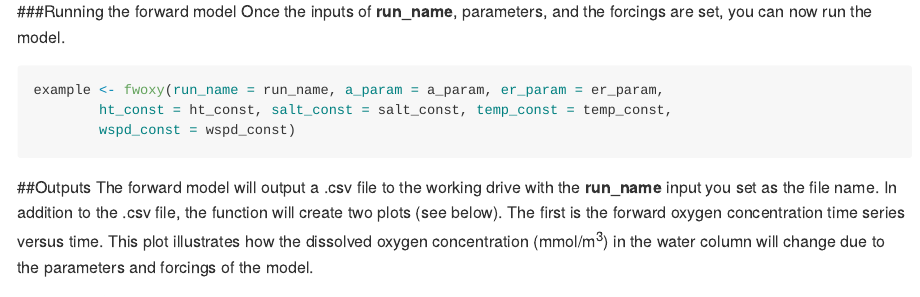
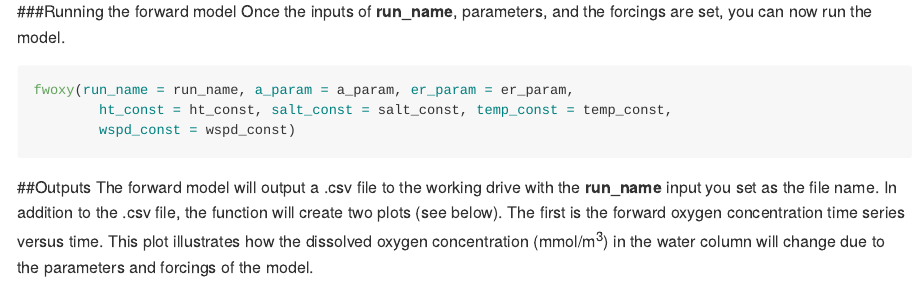
Before and after one commit to jmarriola/fwoxy, an R Markdown document (README.Rmd): the page in a window 1100 px wide, from 2040 px down. Rendered offline with R 4.5, knitr and Pandoc, with nearby package versions.

Commit message:
Edited README

````diff
--- a/README.Rmd
+++ b/README.Rmd
@@ -83,7 +83,7 @@ Recommendations for the ranges of the input parameters and forcings and their de
 ###Running the forward model
 Once the inputs of **run_name**, parameters, and the forcings are set, you can now run the model.
 ```{r, eval = F}
-example <- fwoxy(run_name = run_name, a_param = a_param, er_param = er_param,
+fwoxy(run_name = run_name, a_param = a_param, er_param = er_param,
         ht_const = ht_const, salt_const = salt_const, temp_const = temp_const,
         wspd_const = wspd_const)
 ```
````
